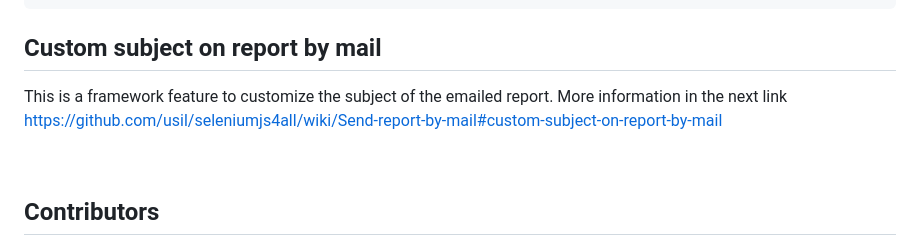
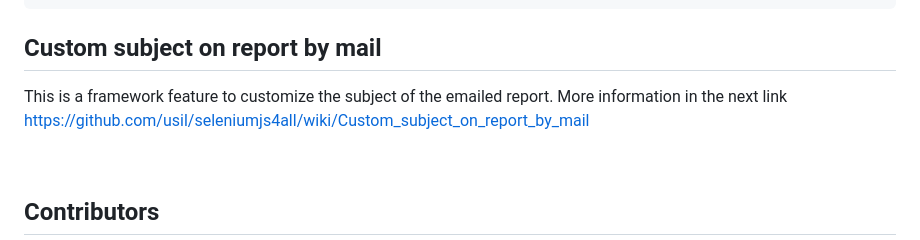
Before and after one commit to usil/seleniumjs4all, a Markdown page: README.md, the part around the change. Drawn GitHub-style.

Commit message:
fix: modified readme

```diff
--- a/README.md
+++ b/README.md
@@ -206,7 +206,8 @@ export SMTP_RECIPIENTS=recipient@server
 
 ## Custom subject on report by mail
 
-This is a framework feature to customize the subject of the emailed report. More information in the next link https://github.com/usil/seleniumjs4all/wiki/Send-report-by-mail#custom-subject-on-report-by-mail
+This is a framework feature to customize the subject of the emailed report. More information in the next link
+https://github.com/usil/seleniumjs4all/wiki/Custom_subject_on_report_by_mail
 
 <br>
 
```
